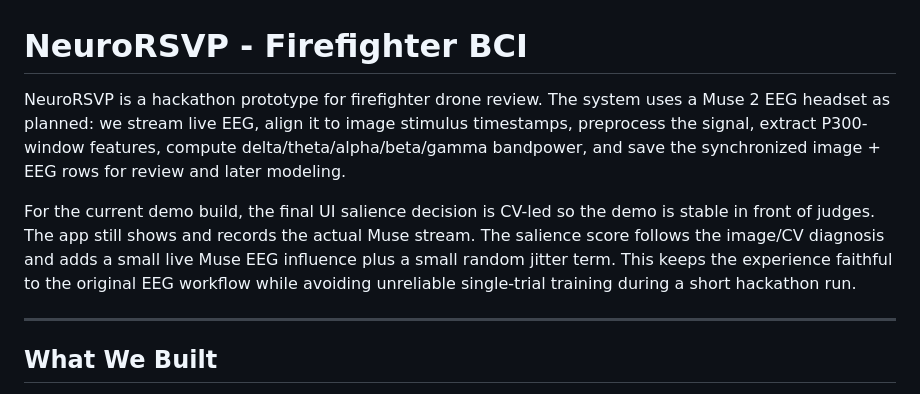
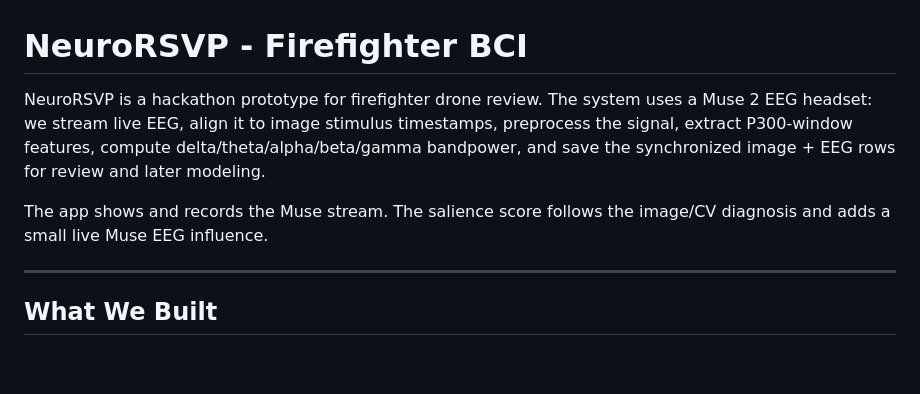
Before and after one commit to Mihirz/global_neurotech_hackathon_berkeley, a Markdown page: README.md, the part around the change. Drawn GitHub-style; blank space fills up the shorter version.

```diff
--- a/README.md
+++ b/README.md
@@ -1,17 +1,13 @@
 # NeuroRSVP - Firefighter BCI
 
 NeuroRSVP is a hackathon prototype for firefighter drone review. The system
-uses a Muse 2 EEG headset as planned: we stream live EEG, align it to image
+uses a Muse 2 EEG headset: we stream live EEG, align it to image
 stimulus timestamps, preprocess the signal, extract P300-window features, compute
 delta/theta/alpha/beta/gamma bandpower, and save the synchronized image + EEG
 rows for review and later modeling.
 
-For the current demo build, the final UI salience decision is CV-led so the demo
-is stable in front of judges. The app still shows and records the actual Muse
-stream. The salience score follows the image/CV diagnosis and adds a small live
-Muse EEG influence plus a small random jitter term. This keeps the experience
-faithful to the original EEG workflow while avoiding unreliable single-trial
-training during a short hackathon run.
+The app shows and records the Muse stream. The salience score follows the image/CV diagnosis and adds a small live
+Muse EEG influence.
 
 ---
 
```
